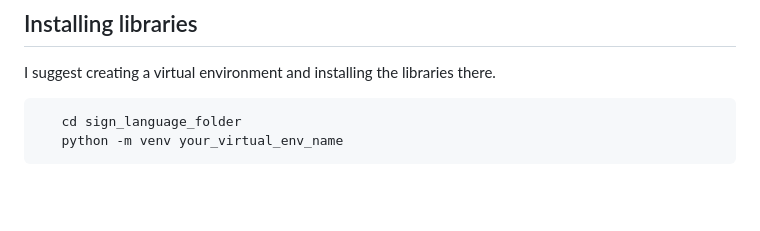
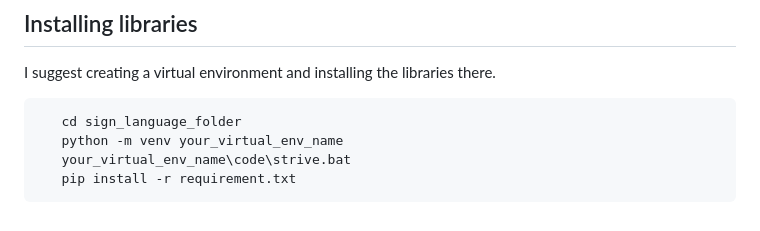
Before and after one commit to RitthujaKandasamy/Sign_language, a Markdown page: README.md, the part around the change. GitHub-like rendering; blank space fills up the shorter version.

```diff
--- a/README.md
+++ b/README.md
@@ -44,3 +44,5 @@ I suggest creating a virtual environment and installing the libraries there.
 
        cd sign_language_folder
        python -m venv your_virtual_env_name
+       your_virtual_env_name\code\strive.bat
+       pip install -r requirement.txt
```
